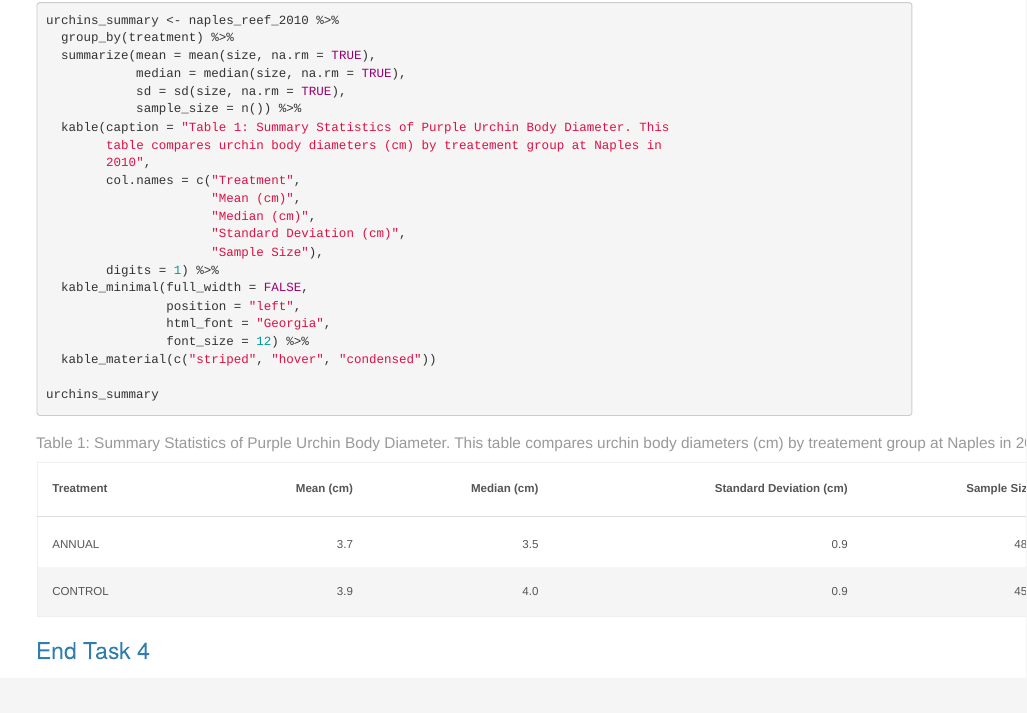
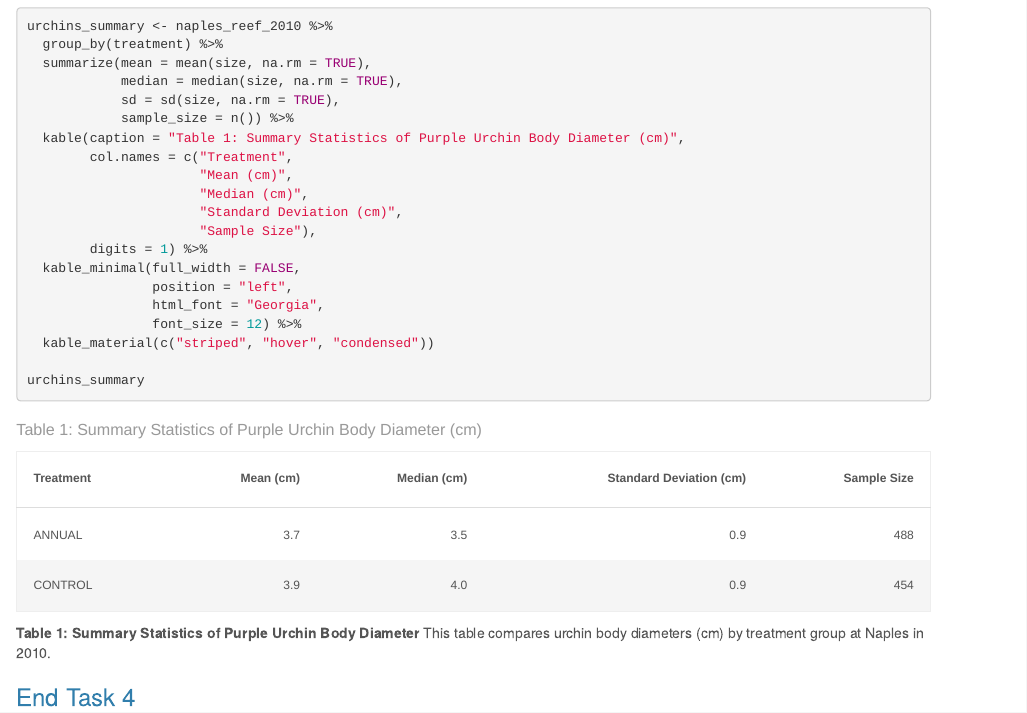
Before and after one commit to juliawilson97/-a3-task3-task4-jw, an R Markdown document (code/a3_task4_julia_wilson.Rmd): the page in a window 1100 px wide, from 1790 px down before the commit and from 1860 px down after it, so that both start at the same text. Rendered offline with R 4.5, knitr and Pandoc, with nearby package versions; column names are cleaned by a stand-in for the janitor package.

Commit message:
AS3_Task4 - Final Version

````diff
--- a/code/a3_task4_julia_wilson.Rmd
+++ b/code/a3_task4_julia_wilson.Rmd
@@ -84,9 +84,7 @@ urchins_summary <- naples_reef_2010 %>%
             median = median(size, na.rm = TRUE),
             sd = sd(size, na.rm = TRUE),
             sample_size = n()) %>%
-  kable(caption = "Table 1: Summary Statistics of Purple Urchin Body Diameter. This
-        table compares urchin body diameters (cm) by treatement group at Naples in
-        2010",
+  kable(caption = "Table 1: Summary Statistics of Purple Urchin Body Diameter (cm)",
         col.names = c("Treatment",
                       "Mean (cm)",
                       "Median (cm)",
@@ -101,4 +99,8 @@ urchins_summary <- naples_reef_2010 %>%
 
 urchins_summary
 ```
+
+**Table 1: Summary Statistics of Purple Urchin Body Diameter** This table compares
+urchin body diameters (cm) by treatment group at Naples in 2010.
+
 ### End Task 4
````
Also changed, not shown: code/a3_task4_julia_wilson.html.
